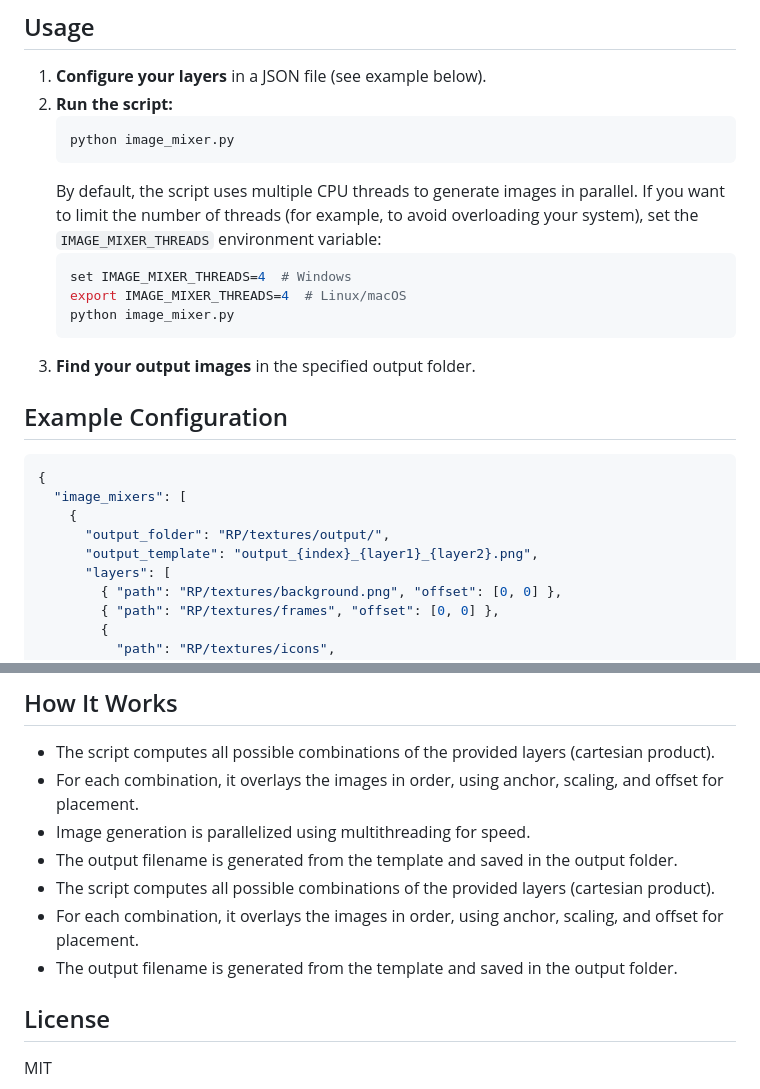
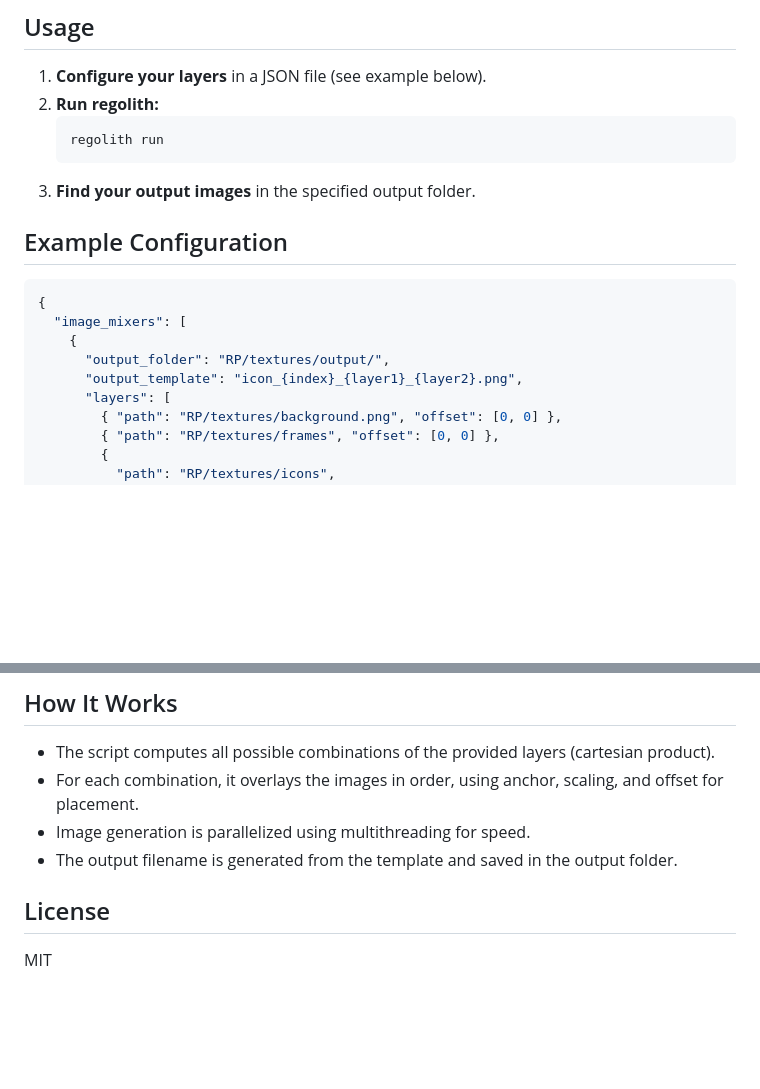
Before and after one commit to thePixelmancer/regolith-filters, a Markdown page: image_mixer/README.md, 2 parts joined by grey strips. GitHub-like rendering; blank space fills up the shorter version.

````diff
--- a/image_mixer/README.md
+++ b/image_mixer/README.md
@@ -28,15 +28,9 @@ pip install pillow
 
 ## Usage
 1. **Configure your layers** in a JSON file (see example below).
-2. **Run the script:**
+2. **Run regolith:**
    ```bash
-   python image_mixer.py
-   ```
-   By default, the script uses multiple CPU threads to generate images in parallel. If you want to limit the number of threads (for example, to avoid overloading your system), set the `IMAGE_MIXER_THREADS` environment variable:
-   ```bash
-   set IMAGE_MIXER_THREADS=4  # Windows
-   export IMAGE_MIXER_THREADS=4  # Linux/macOS
-   python image_mixer.py
+   regolith run
    ```
 3. **Find your output images** in the specified output folder.
 
@@ -46,7 +40,7 @@ pip install pillow
   "image_mixers": [
     {
       "output_folder": "RP/textures/output/",
-      "output_template": "output_{index}_{layer1}_{layer2}.png",
+      "output_template": "icon_{index}_{layer1}_{layer2}.png",
       "layers": [
         { "path": "RP/textures/background.png", "offset": [0, 0] },
         { "path": "RP/textures/frames", "offset": [0, 0] },
@@ -81,9 +75,6 @@ pip install pillow
 - For each combination, it overlays the images in order, using anchor, scaling, and offset for placement.
 - Image generation is parallelized using multithreading for speed.
 - The output filename is generated from the template and saved in the output folder.
-- The script computes all possible combinations of the provided layers (cartesian product).
-- For each combination, it overlays the images in order, using anchor, scaling, and offset for placement.
-- The output filename is generated from the template and saved in the output folder.
 
 ## License
 MIT
````
